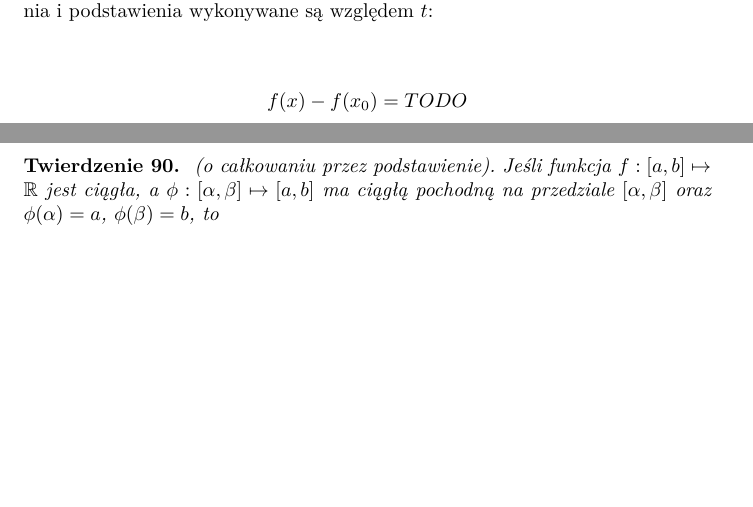
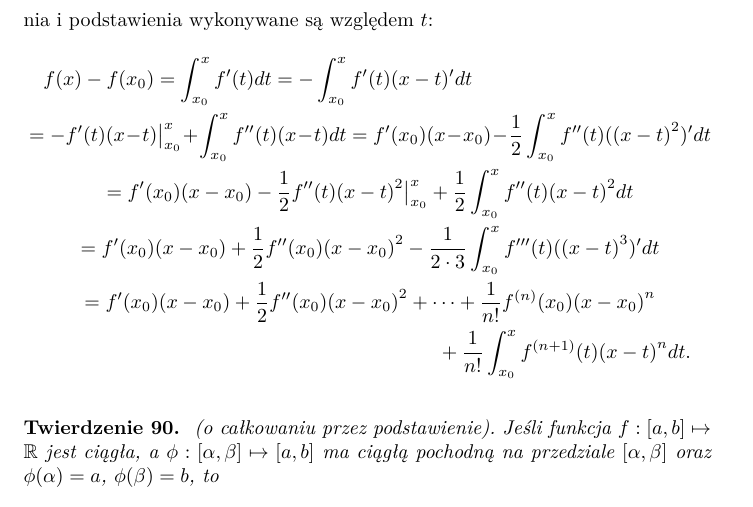
Before and after one commit to AdrianMadajewski/AM2, a LaTeX document (main.tex): two parts of pages 21 and 22 of 22 before the commit and part of page 22 of 23 after it, the two joined at a grey line, cut so that both start at the same text, the shorter picture padded with empty space. Compiled offline with pdfLaTeX.

Commit message:
11.03.2024 with Lagrange proof

```diff
--- a/main.tex
+++ b/main.tex
@@ -1045,12 +1045,14 @@ Udowodnimy teraz reguły obliczania całek oznaczonych.
 \begin{proof}
     Stosując Wzór Newtona-Leibniza i wzór na całkowanie przez częsci wykonujemy następujący ciąg przekształceń, w którym wszystkie różniczkowania i podstawienia
     wykonywane są względem $t$:
-
-    \begin{equation*}
-        \begin{split}
-            f(x) - f(x_0) = TODO
-        \end{split}
-    \end{equation*}
+    \begin{multline*}
+        f(x) - f(x_0) = \int_{x_0}^{x}f'(t)dt = -\int_{x_0}^{x}f'(t)(x-t)'dt \\
+        = -f'(t)(x-t) \big|_{x_0}^x + \int_{x_0}^{x}f''(t)(x-t)dt = f'(x_0)(x-x_0) - \frac{1}{2}\int_{x_0}^{x}f''(t)({(x-t)}^2)'dt \\
+        = f'(x_0)(x-x_0) - \frac{1}{2}f''(t){(x-t)}^2 \big|_{x_0}^x + \frac{1}{2}\int_{x_0}^{x}f''(t){(x-t)}^2dt \\
+        = f'(x_0)(x-x_0) + \frac{1}{2}f''(x_0){(x-x_0)}^2 - \frac{1}{2 \cdot 3}\int_{x_0}^{x}f'''(t)({(x-t)}^3)'dt \\
+        = f'(x_0)(x-x_0) + \frac{1}{2}f''(x_0){(x-x_0)}^2 + \cdots + \frac{1}{n!}f^{(n)}(x_0){(x-x_0)}^n \\
+        + \frac{1}{n!}\int_{x_0}^{x}f^{(n+1)}(t){(x-t)}^n dt.
+    \end{multline*}
 \end{proof}
 
 \begin{theorem}
```
